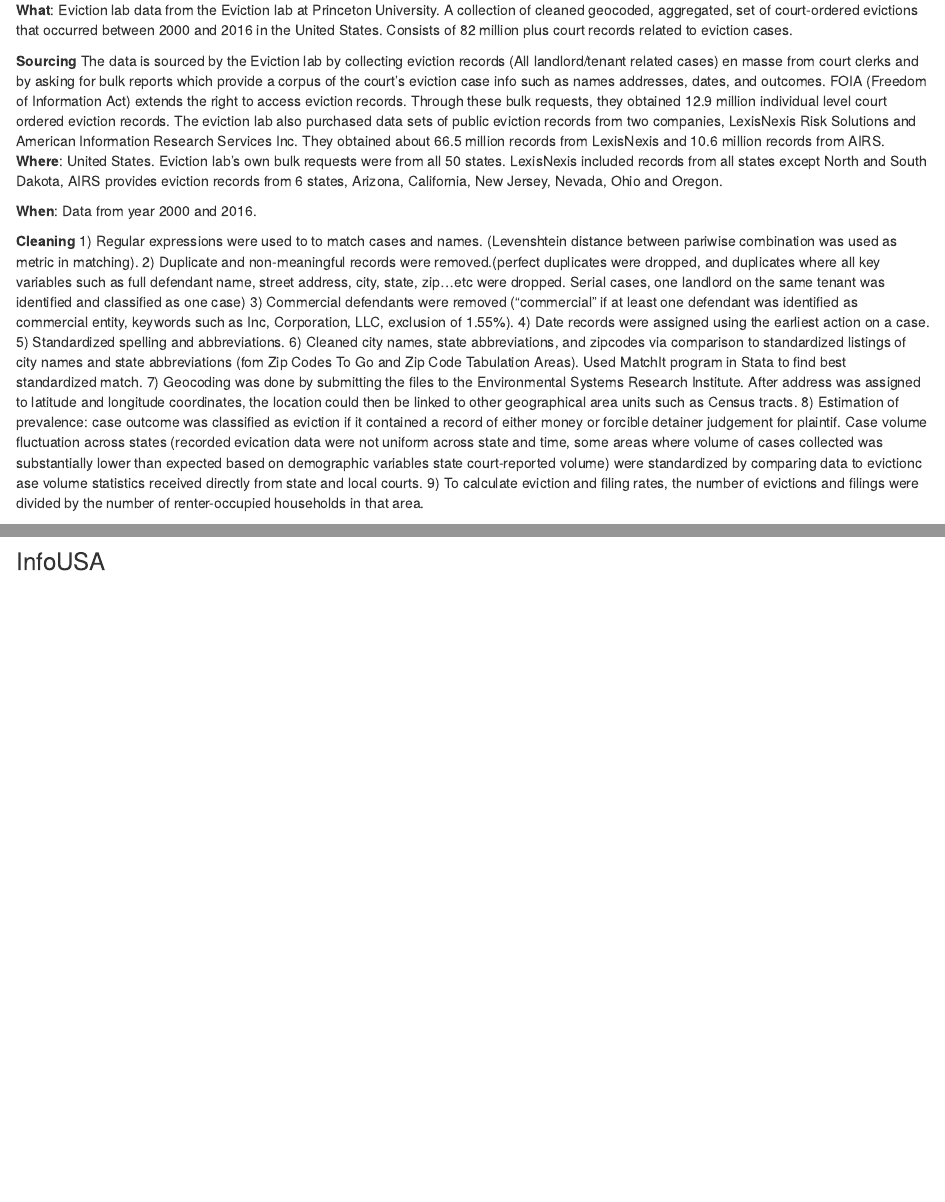
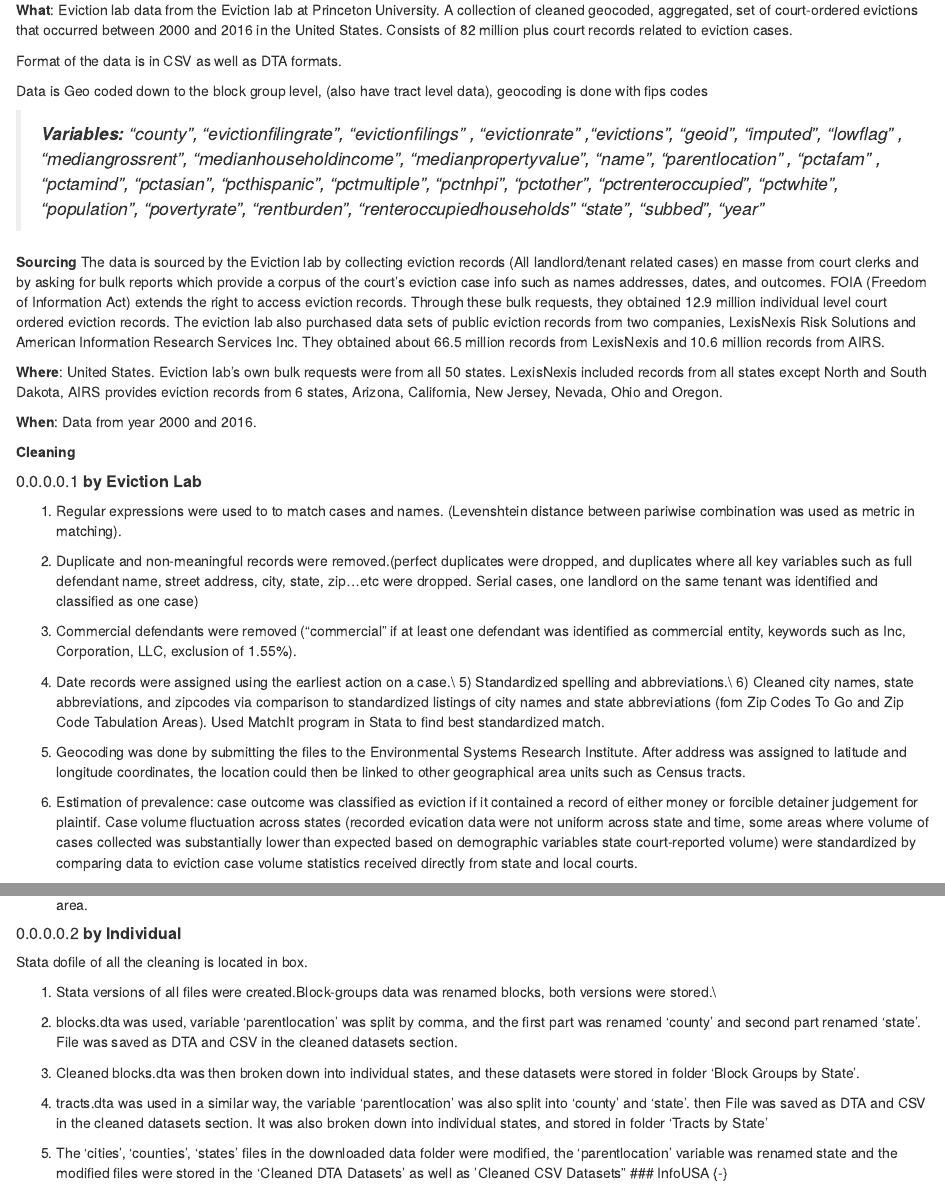
Before and after one commit to Duke-EJ-Lab/EJ_Lab_Starter_Guide, an R Markdown document (04-data.Rmd): the page in a window 1100 px wide, from 3140 px down, and a second part further down, joined at a grey line. Rendered offline with R 4.5, knitr and Pandoc, with nearby package versions; drawn as R Markdown's standard HTML page in place of the format the file asks for; some code elsewhere in the file could not run offline.

Commit message:
Eviction
changes to individual cleaning

```diff
--- a/04-data.Rmd
+++ b/04-data.Rmd
@@ -1 +1,4 @@
-# Data Library {-#data}
+---
+editor_options:
+  markdown:
+    wrap: 72
@@ -178,30 +246,78 @@
-**What**:
-Eviction lab data from the Eviction lab at Princeton University. A collection of cleaned geocoded, aggregated, set of court-ordered evictions that occurred between 2000 and 2016 in the United States. Consists of 82 million plus court records related to eviction cases.
+### Eviction Lab {.unnumbered}
 
-**Sourcing**
-The data is sourced by the Eviction lab by collecting eviction records (All landlord/tenant related cases) en masse from court clerks and by asking for bulk reports which provide a corpus of the court's eviction case info such as names addresses, dates, and outcomes. FOIA (Freedom of Information Act) extends the right to access eviction records. Through these bulk requests, they obtained 12.9 million individual level court ordered eviction records.
-The eviction lab also purchased data sets of public eviction records from two companies, LexisNexis Risk Solutions and American Information Research Services Inc. They obtained about 66.5 million records from LexisNexis and 10.6 million records from AIRS.
-**Where**:
-United States. Eviction lab's own bulk requests were from all 50 states. LexisNexis included records from all states except North and South Dakota, AIRS provides eviction records from 6 states, Arizona, California, New Jersey, Nevada, Ohio and Oregon.
+**What**: Eviction lab data from the Eviction lab at Princeton
+University. A collection of cleaned geocoded, aggregated, set of
+court-ordered evictions that occurred between 2000 and 2016 in the
+United States. Consists of 82 million plus court records related to
+eviction cases.
 
-**When**:
-Data from year 2000 and 2016.
+Format of the data is in CSV as well as DTA formats.
+
+Data is Geo coded down to the block group level, (also have tract level
+data), geocoding is done with fips codes
+
+> ***Variables:** "county", "evictionfilingrate", "evictionfilings" ,
+> "evictionrate" ,"evictions", "geoid", "imputed", "lowflag" ,
+> "mediangrossrent", "medianhouseholdincome", "medianpropertyvalue",
+> "name", "parentlocation" , "pctafam" , "pctamind", "pctasian",
+> "pcthispanic", "pctmultiple", "pctnhpi", "pctother",
+> "pctrenteroccupied", "pctwhite", "population", "povertyrate",
+> "rentburden", "renteroccupiedhouseholds" "state", "subbed", "year"*
+
+**Sourcing** The data is sourced by the Eviction lab by collecting
+eviction records (All landlord/tenant related cases) en masse from court
+clerks and by asking for bulk reports which provide a corpus of the
+court's eviction case info such as names addresses, dates, and outcomes.
+FOIA (Freedom of Information Act) extends the right to access eviction
+records. Through these bulk requests, they obtained 12.9 million
+individual level court ordered eviction records. The eviction lab also
+purchased data sets of public eviction records from two companies,
+LexisNexis Risk Solutions and American Information Research Services
+Inc. They obtained about 66.5 million records from LexisNexis and 10.6
+million records from AIRS.
+
+**Where**: United States. Eviction lab's own bulk requests were from all
+50 states. LexisNexis included records from all states except North and
+South Dakota, AIRS provides eviction records from 6 states, Arizona,
+California, New Jersey, Nevada, Ohio and Oregon.
+
+**When**: Data from year 2000 and 2016.
 
 **Cleaning**
-1) Regular expressions were used to to match cases and names. (Levenshtein distance between pariwise combination was used as metric in matching).
-2) Duplicate and non-meaningful records were removed.(perfect duplicates were dropped, and duplicates where all key variables such as full defendant name, street address, city, state, zip...etc were dropped. Serial cases, one landlord on the same tenant was identified and classified as one case)
-3) Commercial defendants were removed ("commercial" if at least one defendant was identified as commercial entity, keywords such as Inc, Corporation, LLC, exclusion of 1.55%).
-4) Date records were assigned using the earliest action on a case.
-5) Standardized spelling and abbreviations.
-6) Cleaned city names, state abbreviations, and zipcodes via comparison to standardized listings of city names and state abbreviations (fom Zip Codes To Go and Zip Code Tabulation Areas). Used MatchIt program in Stata to find best standardized match.
-7) Geocoding was done by submitting the files to the Environmental Systems Research Institute. After address was assigned to latitude and longitude coordinates, the location could then be linked to other geographical area units such as Census tracts.
-8) Estimation of prevalence: case outcome was classified as eviction if it contained a record of either money or forcible detainer judgement for plaintif. Case volume fluctuation across states (recorded evication data were not uniform across state and time, some areas where volume of cases collected was substantially lower than expected based on demographic variables state court-reported volume) were standardized by comparing data to evictionc ase volume statistics received directly from state and local courts.
-9) To calculate eviction and filing rates, the number of evictions and filings were divided by the number of renter-occupied households in that area.
 
-### InfoUSA {-}
+##### **by Eviction Lab**
 
-### Corelogic {-}
+1)  Regular expressions were used to to match cases and names.
+    (Levenshtein distance between pariwise combination was used as
+    metric in matching).
 
-## Other {-}
+2)  Duplicate and non-meaningful records were removed.(perfect
+    duplicates were dropped, and duplicates where all key variables such
+    as full defendant name, street address, city, state, zip...etc were
+    dropped. Serial cases, one landlord on the same tenant was
+    identified and classified as one case)
 
-### US boundary shapefiles {-}
+3)  Commercial defendants were removed ("commercial" if at least one
+    defendant was identified as commercial entity, keywords such as Inc,
+    Corporation, LLC, exclusion of 1.55%).
+
+4)  Date records were assigned using the earliest action on a case.\\ 5)
+    Standardized spelling and abbreviations.\\ 6) Cleaned city names,
+    state abbreviations, and zipcodes via comparison to standardized
+    listings of city names and state abbreviations (fom Zip Codes To Go
+    and Zip Code Tabulation Areas). Used MatchIt program in Stata to
+    find best standardized match.
+
+5)  Geocoding was done by submitting the files to the Environmental
+    Systems Research Institute. After address was assigned to latitude
+    and longitude coordinates, the location could then be linked to
+    other geographical area units such as Census tracts.
+
+6)  Estimation of prevalence: case outcome was classified as eviction if
+    it contained a record of either money or forcible detainer judgement
+    for plaintif. Case volume fluctuation across states (recorded
+    evication data were not uniform across state and time, some areas
+    where volume of cases collected was substantially lower than
+    expected based on demographic variables state court-reported volume)
+    were standardized by comparing data to eviction case volume
+    statistics received directly from state and local courts.
@@ -207,0 +327,26 @@
+    that area.
+
+##### **by Individual**
+
+Stata dofile of all the cleaning is located in box.
+
+1)  Stata versions of all files were created.Block-groups data was
+    renamed blocks, both versions were stored.\\
+
+2)  blocks.dta was used, variable 'parentlocation' was split by comma,
+    and the first part was renamed 'county' and second part renamed
+    'state'. File was saved as DTA and CSV in the cleaned datasets
+    section.
+
+3)  Cleaned blocks.dta was then broken down into individual states, and
+    these datasets were stored in folder 'Block Groups by State'.
+
+4)  tracts.dta was used in a similar way, the variable 'parentlocation'
+    was also split into 'county' and 'state'. then File was saved as DTA
+    and CSV in the cleaned datasets section. It was also broken down
+    into individual states, and stored in folder 'Tracts by State'
+
+5)  The 'cities', 'counties', 'states' files in the downloaded data
+    folder were modified, the 'parentlocation' variable was renamed
+    state and the modified files were stored in the 'Cleaned DTA
+    Datasets' as well as 'Cleaned CSV Datasets" \### InfoUSA {-}
```
Also changed, not shown: docs/reference-keys.txt, docs/search_index.json, 04-data.Rmd (212 more changed lines), 9 other files.
